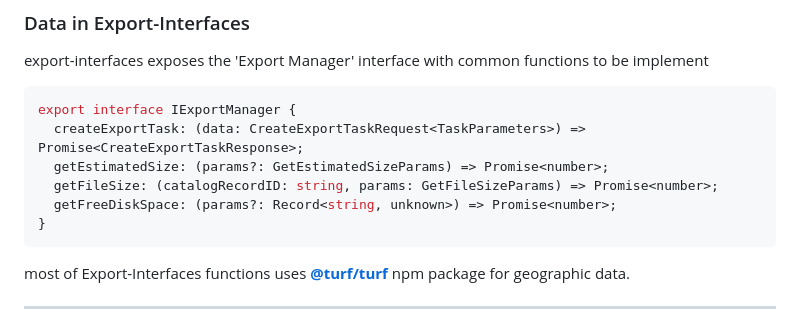
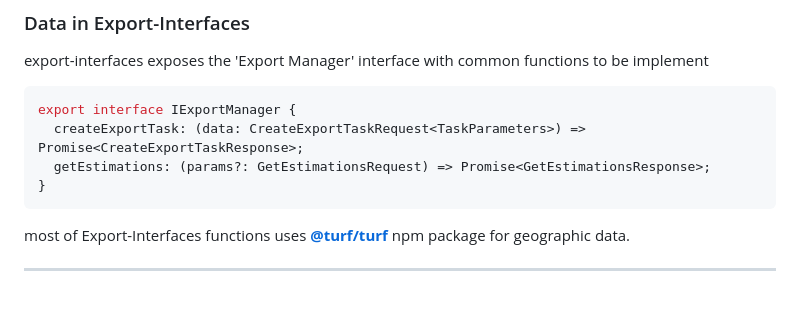
Before and after one commit to MapColonies/export-interfaces, a Markdown page: README.md, the part around the change. Drawn GitHub-style; blank space fills up the shorter version.

Commit message:
fix: README file

````diff
--- a/README.md
+++ b/README.md
@@ -15,9 +15,7 @@ export-interfaces exposes the 'Export Manager' interface with common functions t
 ```typescript
 export interface IExportManager {
   createExportTask: (data: CreateExportTaskRequest<TaskParameters>) => Promise<CreateExportTaskResponse>;
-  getEstimatedSize: (params?: GetEstimatedSizeParams) => Promise<number>;
-  getFileSize: (catalogRecordID: string, params: GetFileSizeParams) => Promise<number>;
-  getFreeDiskSpace: (params?: Record<string, unknown>) => Promise<number>;
+  getEstimations: (params?: GetEstimationsRequest) => Promise<GetEstimationsResponse>;
 }
 ```
 most of Export-Interfaces functions uses **[@turf/turf](https://www.npmjs.com/package/@turf/turf)** npm package for geographic data.
````
